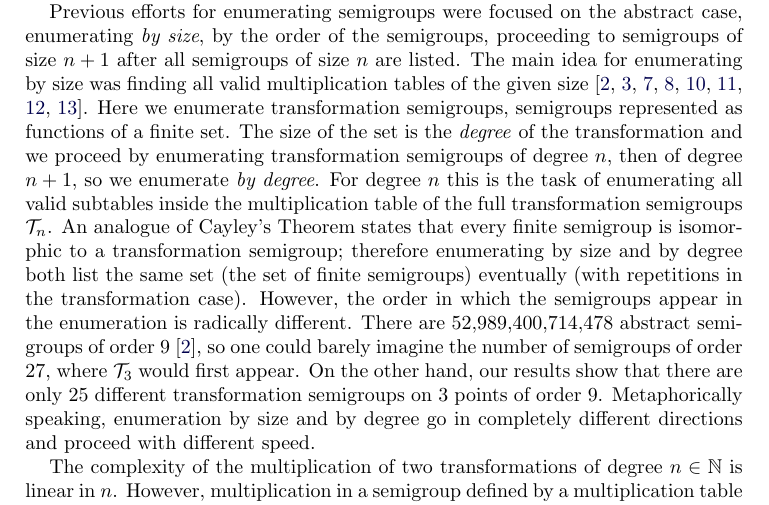
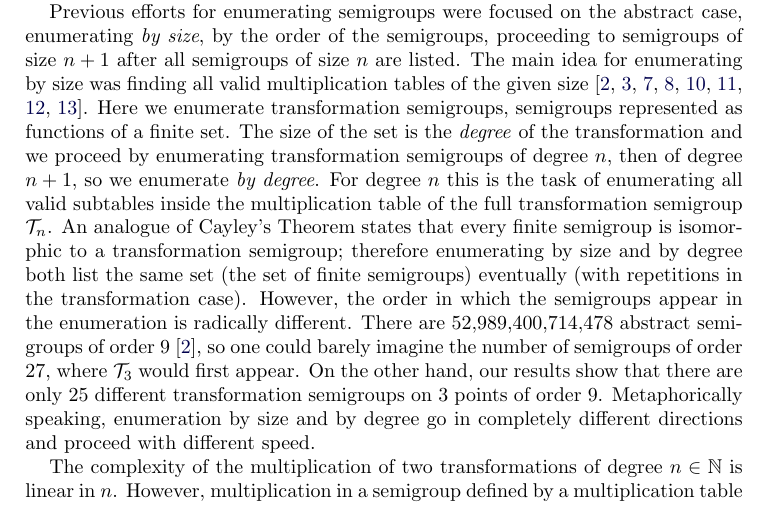
Before and after one commit to gap-packages/subsemi, a LaTeX paper (paper/subsemi.tex): part of page 1 of 14, cut so that both start at the same text. Compiled offline with pdfLaTeX.

Commit message:
plural removed

```diff
--- a/paper/subsemi.tex
+++ b/paper/subsemi.tex
@@ -85,7 +85,7 @@ The main idea for enumerating by size was finding all valid multiplication table
 Here we enumerate transformation semigroups, semigroups represented as functions of a finite set.
 The size of the set is the \emph{degree} of the transformation and we proceed by enumerating transformation semigroups of degree $n$, then of degree $n+1$, so we enumerate \emph{by degree}.
 For degree $n$ this is the task of enumerating all valid subtables inside the
-multiplication table of the full transformation semigroups $\cT_n$.
+multiplication table of the full transformation semigroup $\cT_n$.
 An analogue of Cayley's Theorem states that every finite semigroup is isomorphic to
 a transformation semigroup; therefore enumerating by size and by degree both
 list the same set (the set of finite semigroups) eventually (with repetitions in the transformation
```
